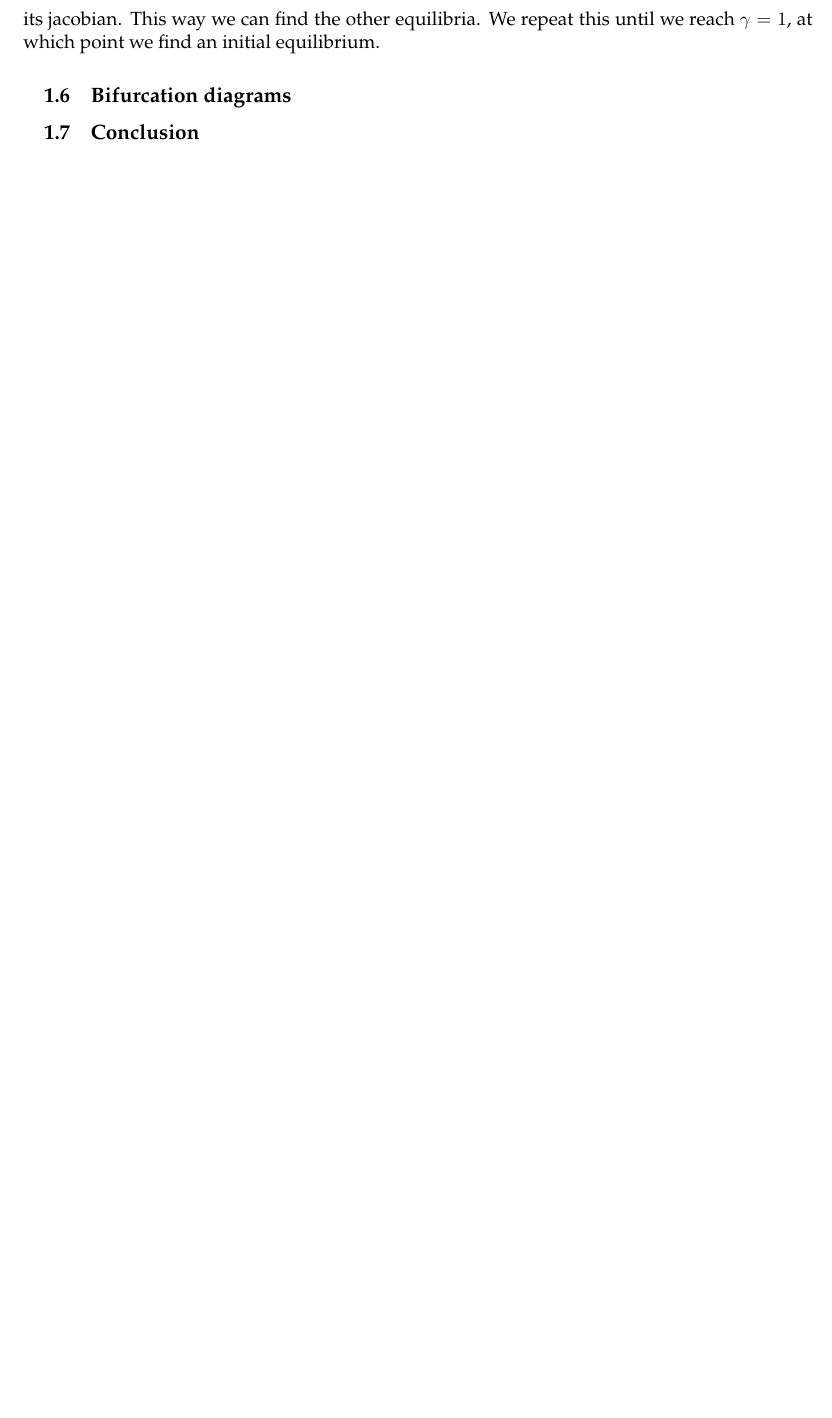
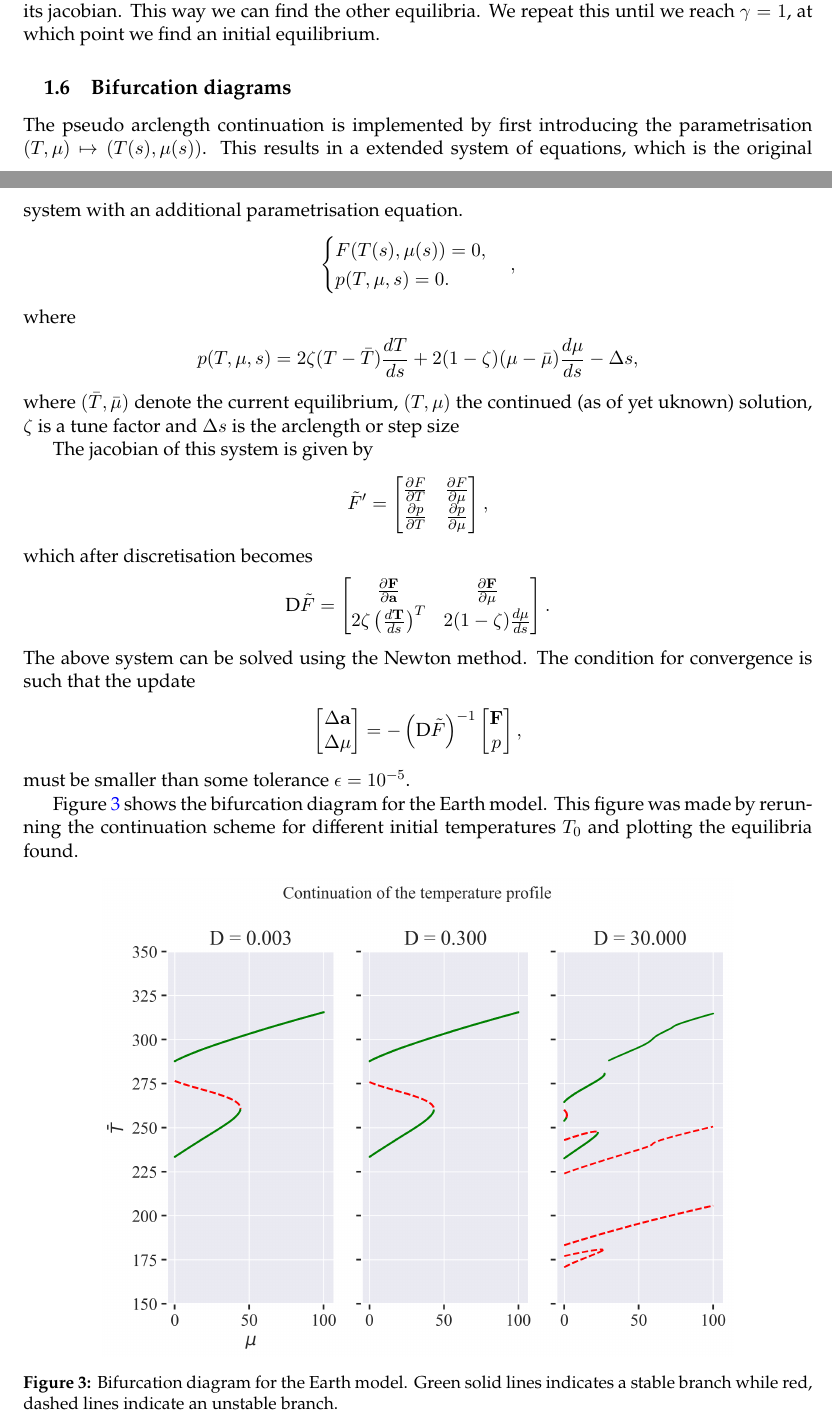
Before and after one commit to PhilipSoliman/applications-in-pdes-assignments, a LaTeX document (report/main.tex, which reads report/sections/assignment1.tex): part of page 8 of 10 before the commit and two parts of pages 7 and 8 of 11 after it, the two joined at a grey line, cut so that both start at the same text, the shorter picture padded with empty space. Compiled offline with pdfLaTeX.

Commit message:
finished assignment 1

```diff
--- a/report/sections/assignment1.tex
+++ b/report/sections/assignment1.tex
@@ -165,3 +168,55 @@ The first corresponds to a frozen Earth, the second to a partially frozen Water
     its jacobian. This way we can find the other equilibria. We repeat this until we reach $\gamma = 1$, at which point we find an initial equilibrium.
 
 \subsection{Bifurcation diagrams}
+    The pseudo arclength continuation is implemented by first introducing the parametrisation $(T, \mu)\mapsto(T(s), \mu(s))$. This results in a extended
+    system of equations, which is the original system with an additional parametrisation equation.
+    \begin{align*}
+        \begin{cases}
+            F(T(s), \mu(s)) = 0,\\
+            p(T, \mu, s) = 0.
+        \end{cases},
+    \end{align*}
+    where
+    \begin{align*}
+        p(T, \mu, s) = 2\zeta(T - \bar{T})\frac{d T}{ds} + 2(1-\zeta)(\mu - \bar{\mu})\frac{d \mu}{ds} - \Delta s,
+    \end{align*}
+    where $(\bar{T}, \bar{\mu})$ denote the current equilibrium, $(T, \mu)$ the continued (as of yet uknown) solution,
+    $\zeta$ is a tune factor and $\Delta s$ is the arclength or step size
+
+    The jacobian of this system is given by
+    \begin{align*}
+        \tilde{F}' =
+        \begin{bmatrix}
+            \frac{\partial F}{\partial T} & \frac{\partial F}{\partial \mu}\\
+            \frac{\partial p}{\partial T} & \frac{\partial p}{\partial \mu}
+        \end{bmatrix},
+    \end{align*}
+    which after discretisation becomes
+    \begin{align*}
+        \textrm{D}\tilde{F} =
+        \begin{bmatrix}
+            \frac{\partial \mathbf{F}}{\partial \mathbf{a}} & \frac{\partial \mathbf{F}}{\partial \mu}\\
+            2\zeta\left(\frac{d \mathbf{T}}{ds}\right)^T & 2(1-\zeta)\frac{d \mu}{ds}
+        \end{bmatrix}.
+    \end{align*}
+    The above system can be solved using the Newton method. The condition for convergence is such that the update
+    \begin{align*}
+        \begin{bmatrix}
+            \Delta \mathbf{a}\\
+            \Delta \mu
+        \end{bmatrix} = -\left(\textrm{D}\tilde{F}\right)^{-1}\begin{bmatrix}
+            \mathbf{F}\\
+            p
+        \end{bmatrix},
+    \end{align*}
+    must be smaller than some tolerance $\epsilon = 10^{-5}$.
+
+    Figure \ref{fig:bifurcation} shows the bifurcation diagram for the Earth model. This figure was made by rerunning
+    the continuation scheme for different initial temperatures $T_0$ and plotting the equilibria found.
+    \begin{figure}[H]
+        \centering
+        \includegraphics[width=0.8\textwidth]{figures/ebm_continuation.png}
+        \caption{Bifurcation diagram for the Earth model. Green solid lines indicates a stable branch
+        while red, dashed lines indicate an unstable branch.}
+        \label{fig:bifurcation}
+    \end{figure}
@@ -167,0 +229,2 @@ The first corresponds to a frozen Earth, the second to a partially frozen Water
+        \label{fig:temperature_profile}
+    \end{figure}
```
Also changed, not shown: code/ebm_finding_equilibrium.py (+1 -1 lines), report/figures/equilibrium_T.png, report/figures/error_convergence.png, report/figures/initial_guess_T.png, report/figures/jacobian_approximation_error.png, report/sections/assignment1.tex (32 more changed lines), 1 other file.
